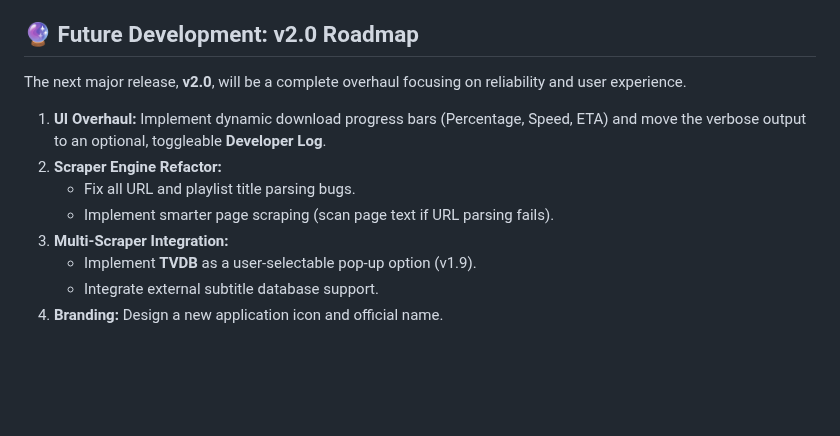
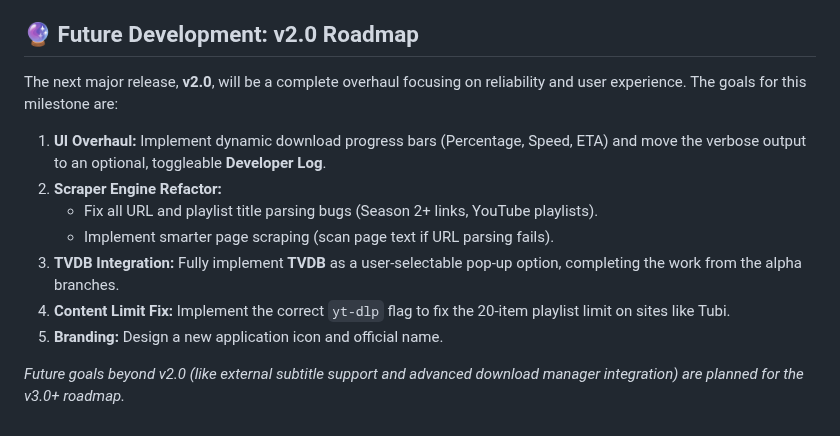
Before and after one commit to neogentrics/AutoDownloader, a Markdown page: README.md, the part around the change. Drawn GitHub-style; blank space fills up the shorter version.

Commit message:
Update v2.0 roadmap in README.md
Clarified roadmap details for v2.0, including specific goals and fixes.

Signed-off-by: Joshua Thomas <61997760+neogentrics@users.noreply.github.com>

```diff
--- a/README.md
+++ b/README.md
@@ -49,13 +49,14 @@ While `yt-dlp` supports over 1,000 sites, the "Smart Search" and "Metadata Looku
 
 ## 🔮 Future Development: v2.0 Roadmap
 
-The next major release, **v2.0**, will be a complete overhaul focusing on reliability and user experience.
+The next major release, **v2.0**, will be a complete overhaul focusing on reliability and user experience. The goals for this milestone are:
 
 1.  **UI Overhaul:** Implement dynamic download progress bars (Percentage, Speed, ETA) and move the verbose output to an optional, toggleable **Developer Log**.
 2.  **Scraper Engine Refactor:**
-    * Fix all URL and playlist title parsing bugs.
+    * Fix all URL and playlist title parsing bugs (Season 2+ links, YouTube playlists).
     * Implement smarter page scraping (scan page text if URL parsing fails).
-3.  **Multi-Scraper Integration:**
-    * Implement **TVDB** as a user-selectable pop-up option (v1.9).
-    * Integrate external subtitle database support.
-4.  **Branding:** Design a new application icon and official name.
+3.  **TVDB Integration:** Fully implement **TVDB** as a user-selectable pop-up option, completing the work from the alpha branches.
+4.  **Content Limit Fix:** Implement the correct `yt-dlp` flag to fix the 20-item playlist limit on sites like Tubi.
+5.  **Branding:** Design a new application icon and official name.
+
+*Future goals beyond v2.0 (like external subtitle support and advanced download manager integration) are planned for the v3.0+ roadmap.*
```
